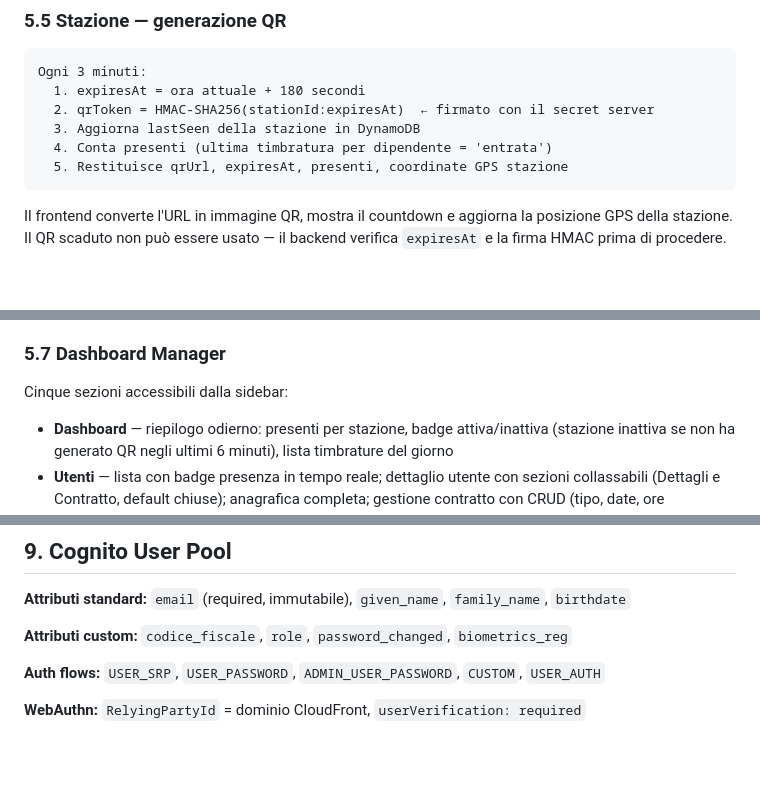
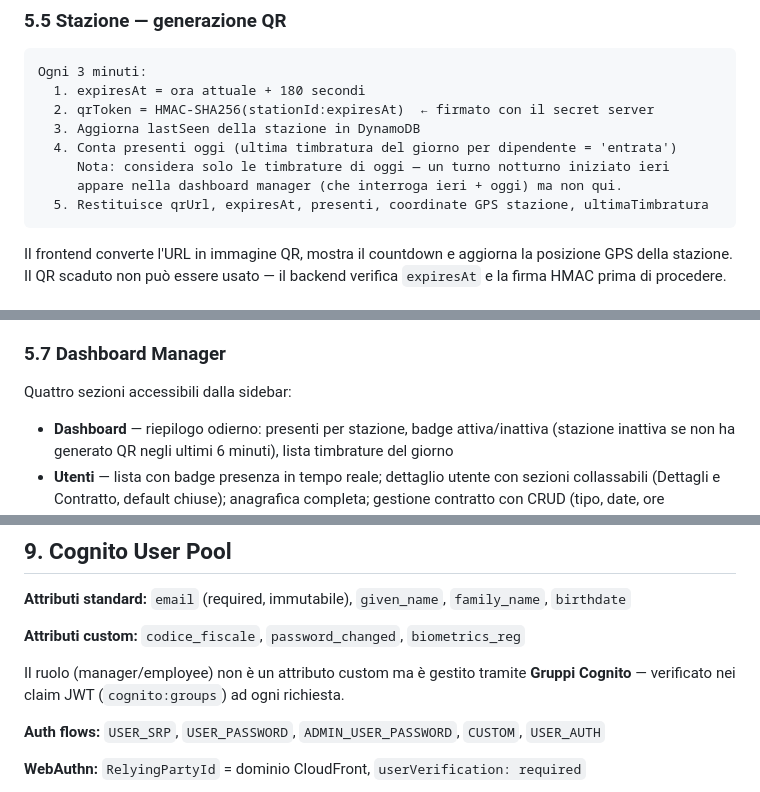
Before and after one commit to AlessandroBarlettaDev/timbratura, a Markdown page: README.md, 3 parts joined by grey strips. Rendered like a GitHub page; blank space fills up the shorter version.

Commit message:
docs: update README for biometric and dashboard changes

````diff
--- a/README.md
+++ b/README.md
@@ -176,8 +177,10 @@ Ogni 3 minuti:
   1. expiresAt = ora attuale + 180 secondi
   2. qrToken = HMAC-SHA256(stationId:expiresAt)  ← firmato con il secret server
   3. Aggiorna lastSeen della stazione in DynamoDB
-  4. Conta presenti (ultima timbratura per dipendente = 'entrata')
-  5. Restituisce qrUrl, expiresAt, presenti, coordinate GPS stazione
+  4. Conta presenti oggi (ultima timbratura del giorno per dipendente = 'entrata')
+     Nota: considera solo le timbrature di oggi — un turno notturno iniziato ieri
+     appare nella dashboard manager (che interroga ieri + oggi) ma non qui.
+  5. Restituisce qrUrl, expiresAt, presenti, coordinate GPS stazione, ultimaTimbratura
 ```
 
 Il frontend converte l'URL in immagine QR, mostra il countdown e aggiorna la posizione GPS della stazione. Il QR scaduto non può essere usato — il backend verifica `expiresAt` e la firma HMAC prima di procedere.
@@ -210,7 +213,7 @@ Il flusso in due fasi (anteprima → conferma) permette al dipendente di verific
 
 ### 5.7 Dashboard Manager
 
-Cinque sezioni accessibili dalla sidebar:
+Quattro sezioni accessibili dalla sidebar:
 
 - **Dashboard** — riepilogo odierno: presenti per stazione, badge attiva/inattiva (stazione inattiva se non ha generato QR negli ultimi 6 minuti), lista timbrature del giorno
 - **Utenti** — lista con badge presenza in tempo reale; dettaglio utente con sezioni collassabili (Dettagli e Contratto, default chiuse); anagrafica completa; gestione contratto con CRUD (tipo, date, ore settimanali, retribuzione lorda/netta, CCNL, ferie, permessi ROL, ecc.); timbrature visualizzate per turno (entrata + uscita abbinate con durata), statistiche per periodo (ore lavorate, giorni lavorati, media giornaliera); modifica, eliminazione; export Excel con 4 sezioni: anagrafica, dati contrattuali, analisi del periodo (ore attese vs lavorate, straordinari, stima stipendio) e tabella turni con colonna ore decimali
@@ -402,7 +407,9 @@ PK: `contractId` — GSI: `userId-index` su `userId` (SK: `dataInizio`, ordine d
 
 **Attributi standard:** `email` (required, immutabile), `given_name`, `family_name`, `birthdate`
 
-**Attributi custom:** `codice_fiscale`, `role`, `password_changed`, `biometrics_reg`
+**Attributi custom:** `codice_fiscale`, `password_changed`, `biometrics_reg`
+
+Il ruolo (manager/employee) non è un attributo custom ma è gestito tramite **Gruppi Cognito** — verificato nei claim JWT (`cognito:groups`) ad ogni richiesta.
 
 **Auth flows:** `USER_SRP`, `USER_PASSWORD`, `ADMIN_USER_PASSWORD`, `CUSTOM`, `USER_AUTH`
 
````
Also changed, not shown: other parts of README.md (+5 -2 lines).
